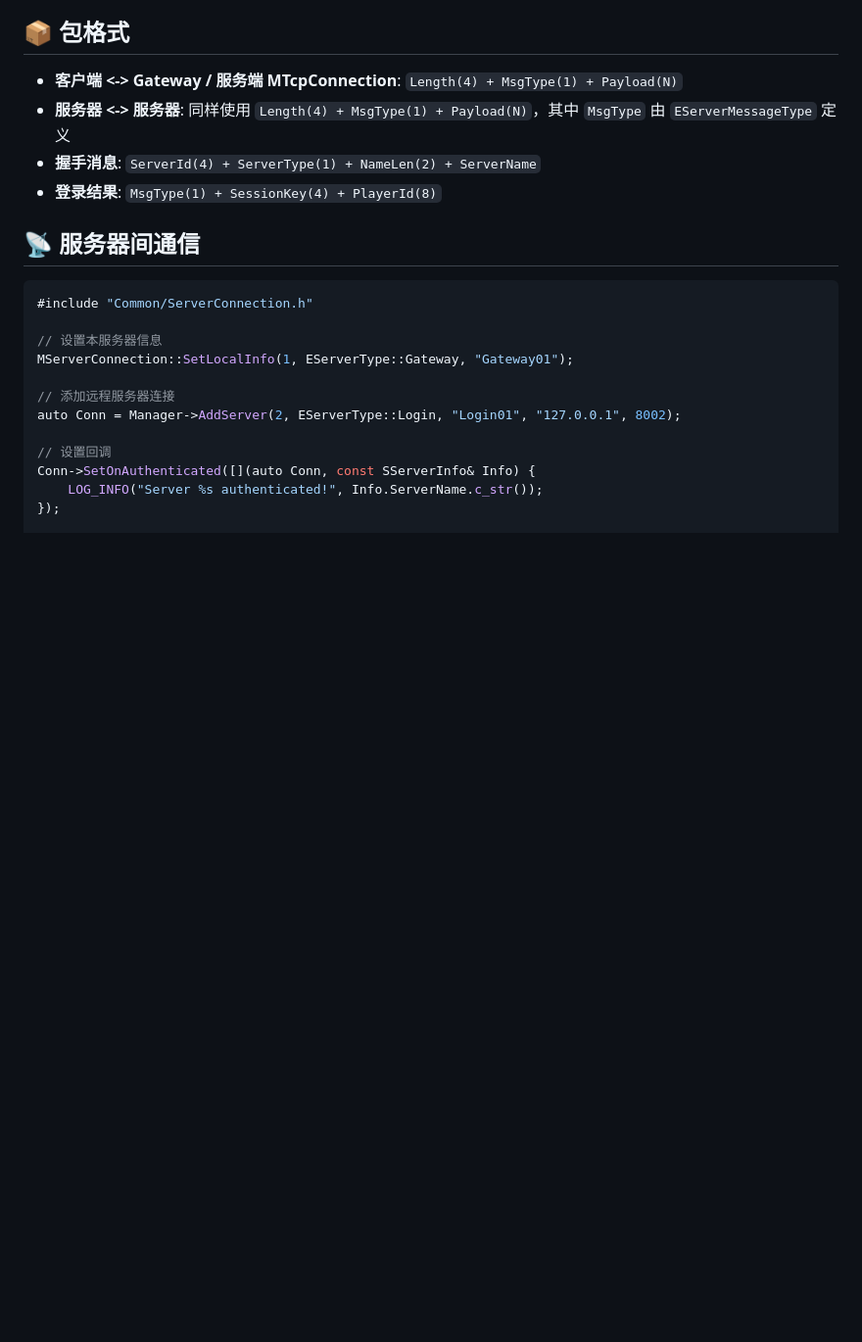
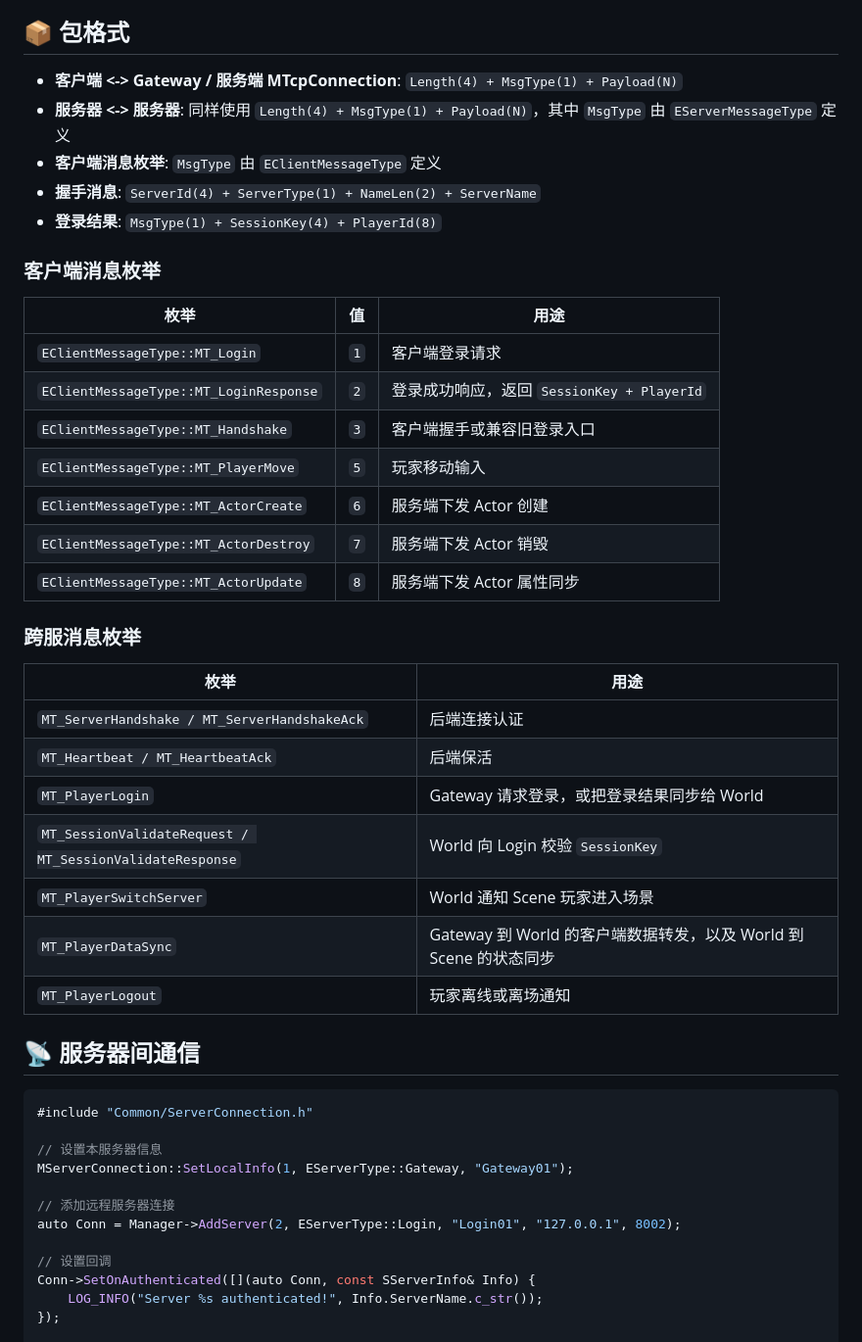
Before and after one commit to lz1287209575/Mession, a Markdown page: README.md, the part around one of its changes. Shown at 98% size. Drawn GitHub-style; blank space fills up the shorter version.

```diff
--- a/README.md
+++ b/README.md
@@ -290,8 +301,33 @@ make -j4
 
 - **客户端 <-> Gateway / 服务端 MTcpConnection**: `Length(4) + MsgType(1) + Payload(N)`
 - **服务器 <-> 服务器**: 同样使用 `Length(4) + MsgType(1) + Payload(N)`，其中 `MsgType` 由 `EServerMessageType` 定义
+- **客户端消息枚举**: `MsgType` 由 `EClientMessageType` 定义
 - **握手消息**: `ServerId(4) + ServerType(1) + NameLen(2) + ServerName`
 - **登录结果**: `MsgType(1) + SessionKey(4) + PlayerId(8)`
+
+### 客户端消息枚举
+
+| 枚举 | 值 | 用途 |
+|------|----|------|
+| `EClientMessageType::MT_Login` | `1` | 客户端登录请求 |
+| `EClientMessageType::MT_LoginResponse` | `2` | 登录成功响应，返回 `SessionKey + PlayerId` |
+| `EClientMessageType::MT_Handshake` | `3` | 客户端握手或兼容旧登录入口 |
+| `EClientMessageType::MT_PlayerMove` | `5` | 玩家移动输入 |
+| `EClientMessageType::MT_ActorCreate` | `6` | 服务端下发 Actor 创建 |
+| `EClientMessageType::MT_ActorDestroy` | `7` | 服务端下发 Actor 销毁 |
+| `EClientMessageType::MT_ActorUpdate` | `8` | 服务端下发 Actor 属性同步 |
+
+### 跨服消息枚举
+
+| 枚举 | 用途 |
+|------|------|
+| `MT_ServerHandshake / MT_ServerHandshakeAck` | 后端连接认证 |
+| `MT_Heartbeat / MT_HeartbeatAck` | 后端保活 |
+| `MT_PlayerLogin` | Gateway 请求登录，或把登录结果同步给 World |
+| `MT_SessionValidateRequest / MT_SessionValidateResponse` | World 向 Login 校验 `SessionKey` |
+| `MT_PlayerSwitchServer` | World 通知 Scene 玩家进入场景 |
+| `MT_PlayerDataSync` | Gateway 到 World 的客户端数据转发，以及 World 到 Scene 的状态同步 |
+| `MT_PlayerLogout` | 玩家离线或离场通知 |
 
 ## 📡 服务器间通信
 
```
Also changed, not shown: other parts of README.md (+21 -10 lines).
